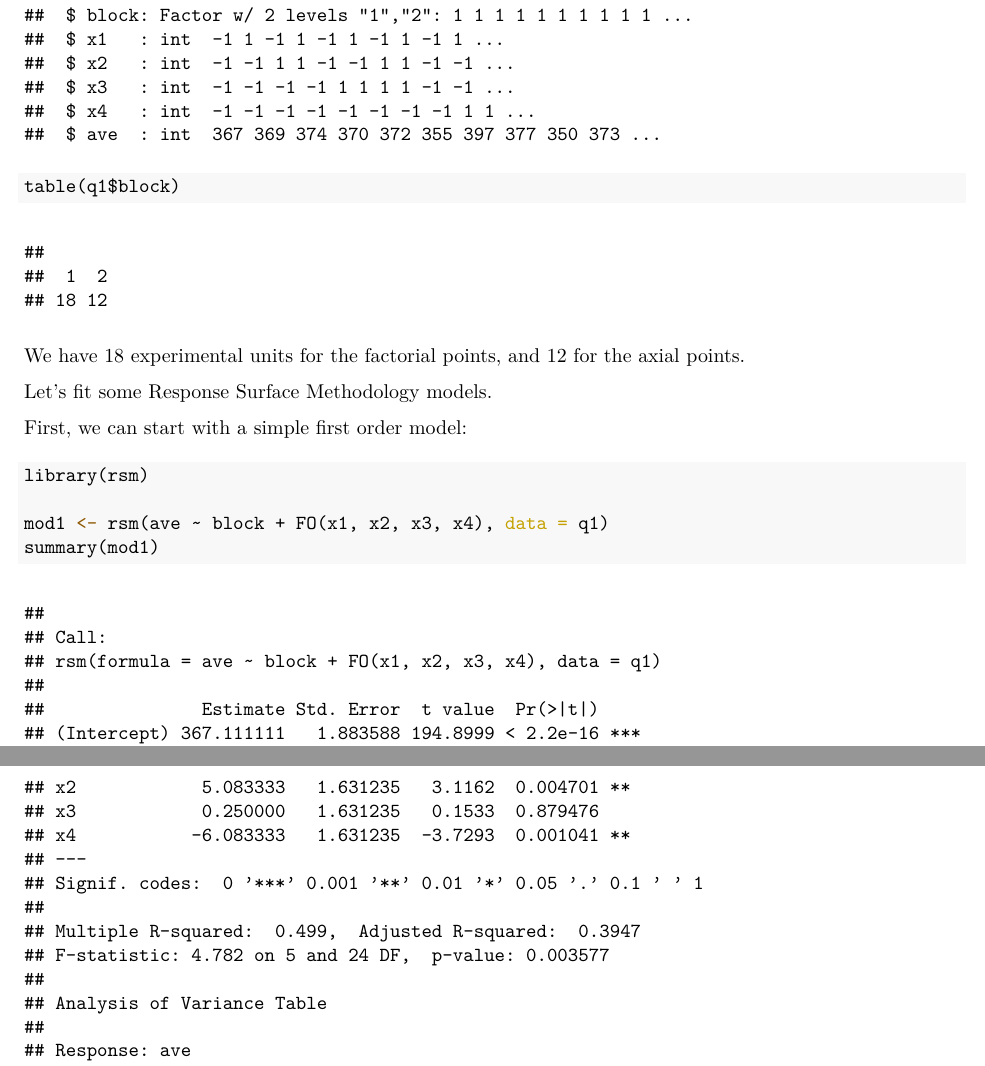
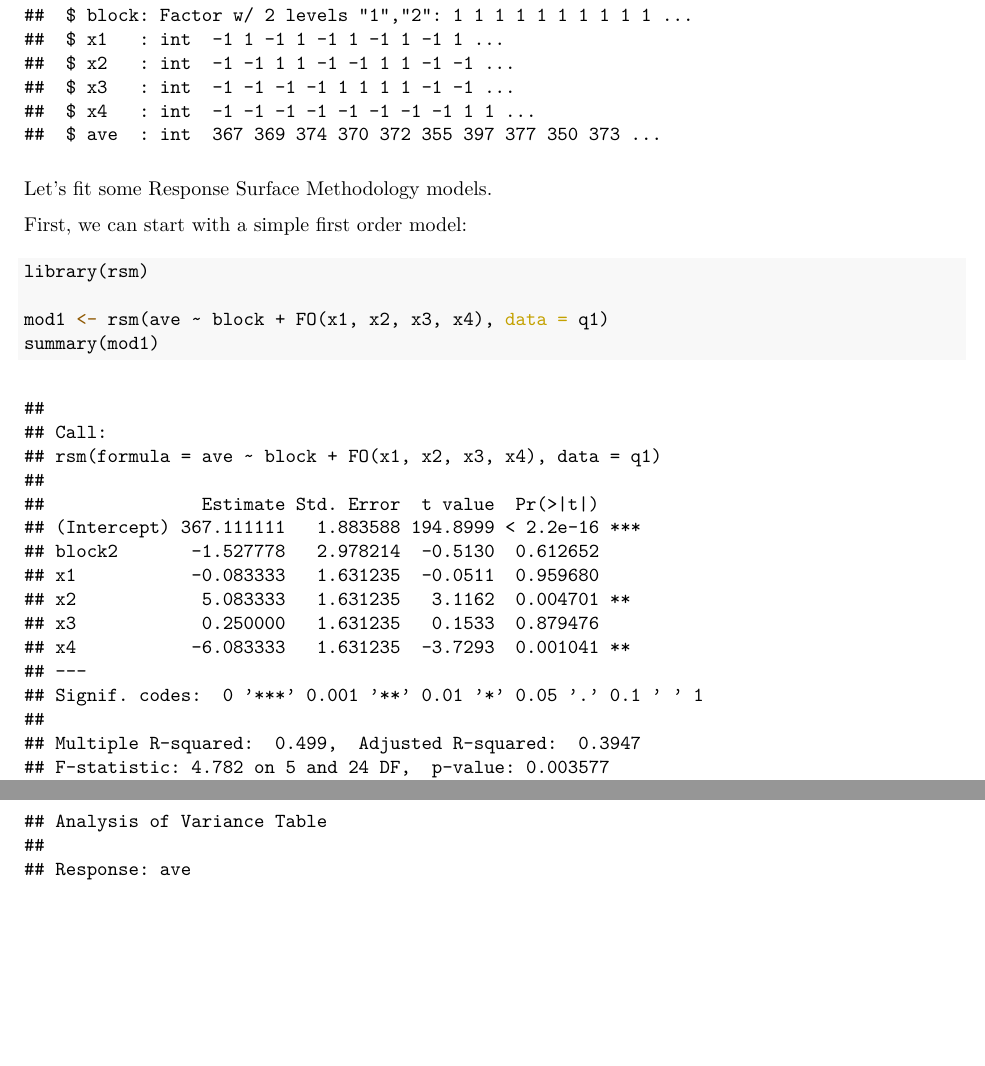
Before and after one commit to igorkf/AGST5014, an R Markdown document (hw8/HW8.Rmd): two parts of pages 1 and 2 of 15, joined at a grey line, cut so that both start at the same text, the shorter picture padded with empty space. The pictures show the output file hw8/HW8.pdf that the author committed with the source.

Commit message:
finish mw8

````diff
--- a/hw8/HW8.Rmd
+++ b/hw8/HW8.Rmd
@@ -12,12 +12,6 @@ q1 <- read.csv("HW8_Q1.csv")
 q1 <- transform(q1, block = factor(block), logSD = NULL)
 str(q1)
 ```
-
-```{r}
-table(q1$block)
-```
-
-We have 18 experimental units for the factorial points, and 12 for the axial points.
 
 Let's fit some Response Surface Methodology models.
 
````
Also changed, not shown: hw8/HW8.pdf.
